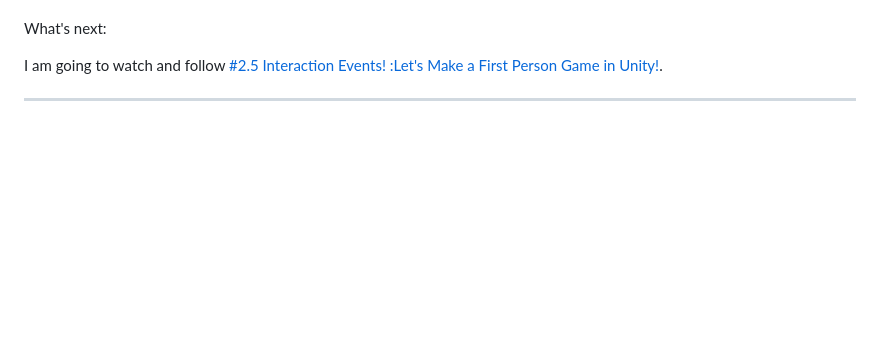
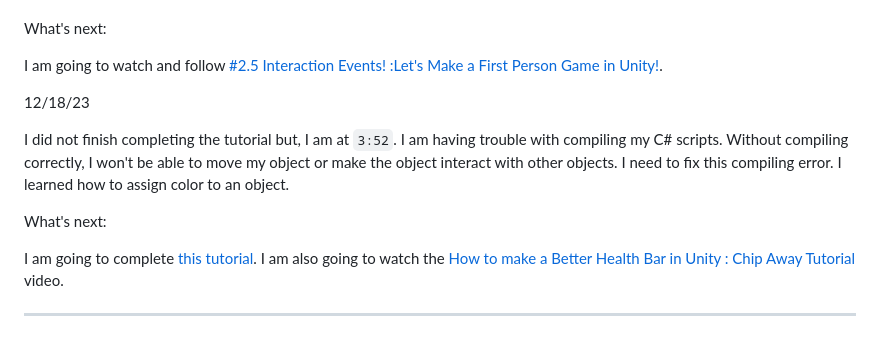
Before and after one commit to xinyanh4701/apcsa-freedom-project, a Markdown page: tool/learning-log.md, the part around the change. GitHub-like rendering; blank space fills up the shorter version.

```diff
--- a/tool/learning-log.md
+++ b/tool/learning-log.md
@@ -63,6 +63,13 @@ What's next:
 
 I am going to watch and follow [#2.5 Interaction Events! :Let's Make a First Person Game in Unity!](https://www.youtube.com/watch?v=_UIiwzfZoZA&list=PLGUw8UNswJEOv8c5ZcoHarbON6mIEUFBC&index=3).
 
+12/18/23
+
+I did not finish completing the tutorial but, I am at `3:52`. I am having trouble with compiling my C# scripts. Without compiling correctly, I won't be able to move my object or make the object interact with other objects. I need to fix this compiling error. I learned how to assign color to an object.
+
+What's next:
+
+I am going to complete [this tutorial](https://www.youtube.com/watch?v=_UIiwzfZoZA&list=PLGUw8UNswJEOv8c5ZcoHarbON6mIEUFBC&index=3). I am also going to watch the [How to make a Better Health Bar in Unity : Chip Away Tutorial](https://www.youtube.com/watch?v=CFASjEuhyf4&list=PLGUw8UNswJEOv8c5ZcoHarbON6mIEUFBC&index=4) video.
 
 ---
 <!--
```
